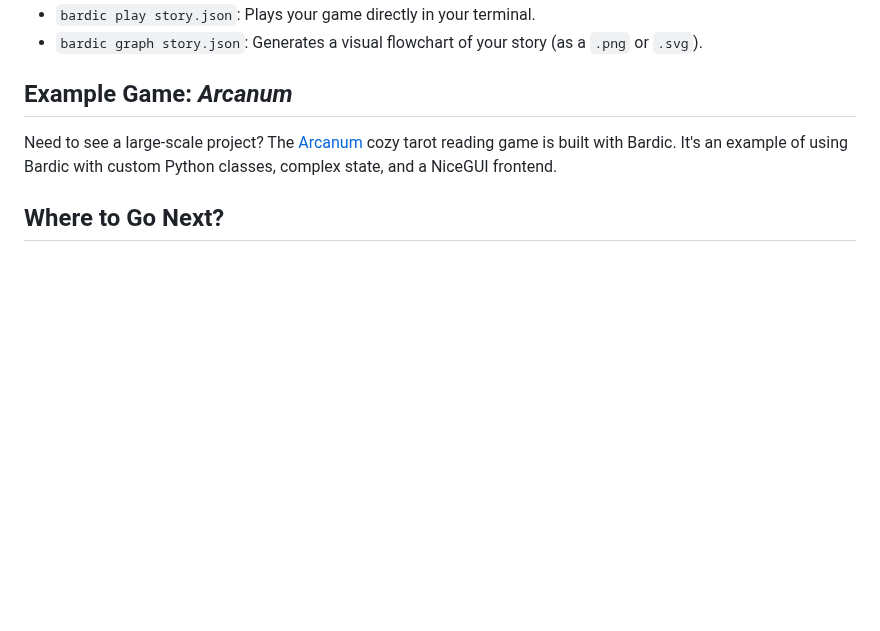
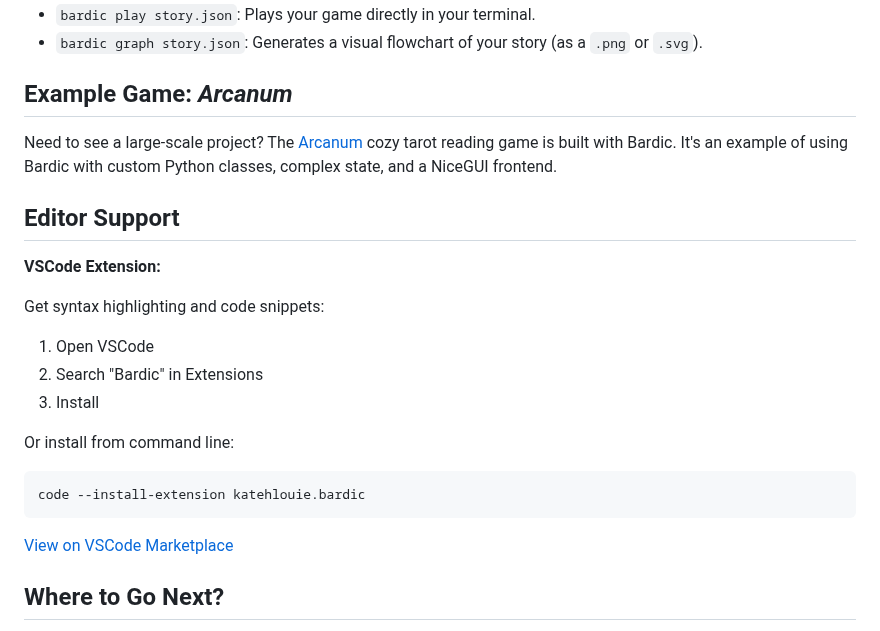
Before and after one commit to katelouie/bardic, a Markdown page: README.md, the part around the change. Drawn GitHub-style; blank space fills up the shorter version.

Commit message:
Add VSCode extension section to readme

````diff
--- a/README.md
+++ b/README.md
@@ -153,6 +153,24 @@ Bardic comes with a command-line interface to help you build your game.
 
 Need to see a large-scale project? The [Arcanum](https://github.com/katelouie/arcanum-game) cozy tarot reading game is built with Bardic. It's an example of using Bardic with custom Python classes, complex state, and a NiceGUI frontend.
 
+## Editor Support
+
+**VSCode Extension:**
+
+Get syntax highlighting and code snippets:
+
+1. Open VSCode
+2. Search "Bardic" in Extensions
+3. Install
+
+Or install from command line:
+
+```bash
+code --install-extension katehlouie.bardic
+```
+
+[View on VSCode Marketplace](https://marketplace.visualstudio.com/items?itemName=katehlouie.bardic)
+
 ## Where to Go Next?
 
 - **New to Bardic?** I've put together a short [tutorial course](docs/tutorials/README.md) that walks you through all of the syntax and features of Bardic, from beginner to advanced.
````
